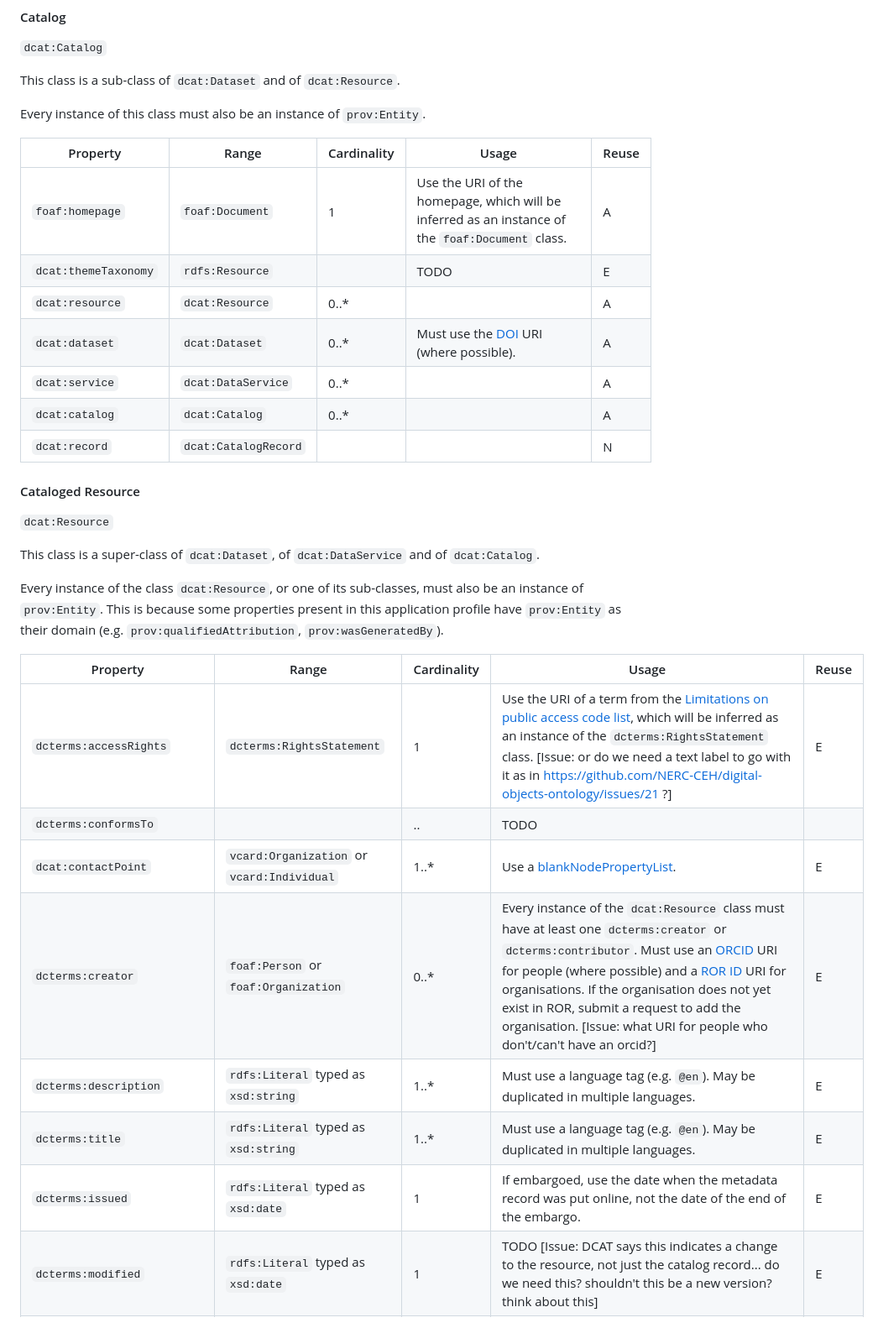
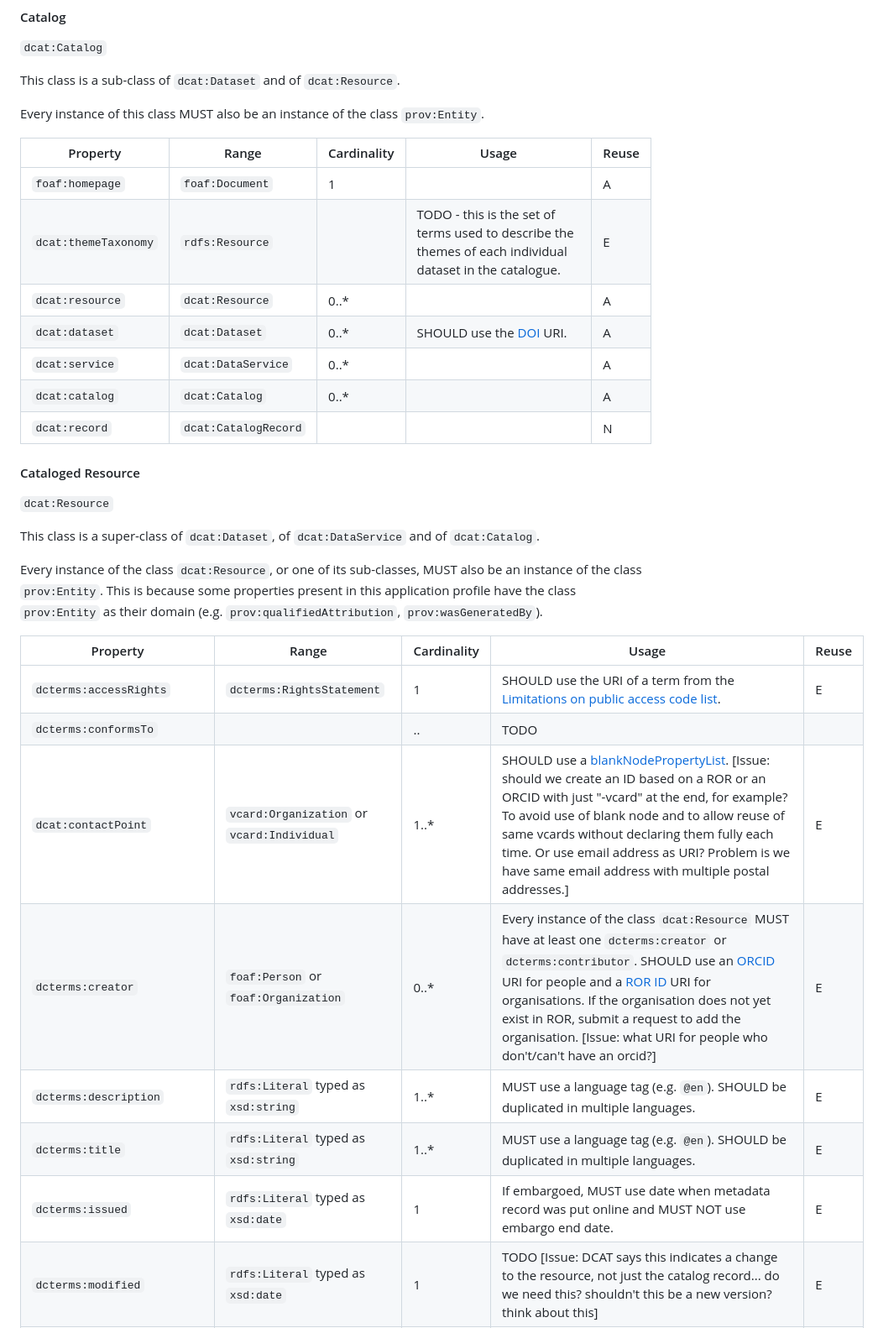
Before and after one commit to NERC-CEH/digital-objects-ontology, a Markdown page: CEH-DCAT-AP.md, the part around the change printed below. Shown: that part at 84% size. GitHub-like rendering.

```diff
--- a/CEH-DCAT-AP.md
+++ b/CEH-DCAT-AP.md
@@ -69,14 +71,14 @@ To understand relationship with DCAT 3
 
 This class is a sub-class of `dcat:Dataset` and of `dcat:Resource`.
 
-Every instance of this class must also be an instance of `prov:Entity`.
+Every instance of this class MUST also be an instance of the class `prov:Entity`.
 
 | Property | Range | Cardinality | Usage | Reuse |
 | --- | --- | --- | --- | --- |
-| `foaf:homepage` | `foaf:Document` | 1 | Use the URI of the homepage, which will be inferred as an instance of the `foaf:Document` class. | A |
-| `dcat:themeTaxonomy` | `rdfs:Resource` |  | TODO | E |
+| `foaf:homepage` | `foaf:Document` | 1 |  | A |
+| `dcat:themeTaxonomy` | `rdfs:Resource` |  | TODO - this is the set of terms used to describe the themes of each individual dataset in the catalogue. | E |
 | `dcat:resource` | `dcat:Resource` | 0..* |  | A |
-| `dcat:dataset` | `dcat:Dataset` | 0..* | Must use the [DOI](https://www.doi.org/) URI (where possible). | A |
+| `dcat:dataset` | `dcat:Dataset` | 0..* | SHOULD use the [DOI](https://www.doi.org/) URI. | A |
 | `dcat:service` | `dcat:DataService` | 0..* |  | A |
 | `dcat:catalog` | `dcat:Catalog` | 0..* |  | A |
 | `dcat:record` | `dcat:CatalogRecord` |  |  | N |
@@ -87,15 +89,15 @@ Every instance of this class must also be an instance of `prov:Entity`.
 
 This class is a super-class of `dcat:Dataset`, of `dcat:DataService` and of `dcat:Catalog`.
 
-Every instance of the class `dcat:Resource`, or one of its sub-classes, must also be an instance of `prov:Entity`. This is because some properties present in this application profile have `prov:Entity` as their domain (e.g. `prov:qualifiedAttribution`, `prov:wasGeneratedBy`).
+Every instance of the class `dcat:Resource`, or one of its sub-classes, MUST also be an instance of the class `prov:Entity`. This is because some properties present in this application profile have the class `prov:Entity` as their domain (e.g. `prov:qualifiedAttribution`, `prov:wasGeneratedBy`).
 
 | Property | Range | Cardinality | Usage | Reuse |
 | --- | --- | --- | --- | --- |
-| `dcterms:accessRights` | `dcterms:RightsStatement` | 1 | Use the URI of a term from the [Limitations on public access code list](https://inspire.ec.europa.eu/metadata-codelist/LimitationsOnPublicAccess), which will be inferred as an instance of the `dcterms:RightsStatement` class. [Issue: or do we need a text label to go with it as in https://github.com/NERC-CEH/digital-objects-ontology/issues/21 ?] | E |
+| `dcterms:accessRights` | `dcterms:RightsStatement` | 1 | SHOULD use the URI of a term from the [Limitations on public access code list](https://inspire.ec.europa.eu/metadata-codelist/LimitationsOnPublicAccess). | E |
 | `dcterms:conformsTo` |  | .. | TODO |  |
-| `dcat:contactPoint` | `vcard:Organization` or `vcard:Individual` | 1..* | Use a [blankNodePropertyList](https://www.w3.org/TR/rdf12-turtle/#unlabeled-bnodes). | E |
-| `dcterms:creator` | `foaf:Person` or `foaf:Organization` | 0..* | Every instance of the `dcat:Resource` class must have at least one `dcterms:creator` or `dcterms:contributor`. Must use an [ORCID](https://orcid.org/) URI for people (where possible) and a [ROR ID](https://ror.org/) URI for organisations. If the organisation does not yet exist in ROR, submit a request to add the organisation. [Issue: what URI for people who don't/can't have an orcid?] | E |
-| `dcterms:description` | `rdfs:Literal` typed as `xsd:string` | 1..* | Must use a language tag (e.g. `@en`). May be duplicated in multiple languages. | E |
-| `dcterms:title` | `rdfs:Literal` typed as `xsd:string` | 1..* | Must use a language tag (e.g. `@en`). May be duplicated in multiple languages. | E |
-| `dcterms:issued` | `rdfs:Literal` typed as `xsd:date` | 1 | If embargoed, use the date when the metadata record was put online, not the date of the end of the embargo. | E |
+| `dcat:contactPoint` | `vcard:Organization` or `vcard:Individual` | 1..* | SHOULD use a [blankNodePropertyList](https://www.w3.org/TR/rdf12-turtle/#unlabeled-bnodes). [Issue: should we create an ID based on a ROR or an ORCID with just "-vcard" at the end, for example? To avoid use of blank node and to allow reuse of same vcards without declaring them fully each time. Or use email address as URI? Problem is we have same email address with multiple postal addresses.] | E |
+| `dcterms:creator` | `foaf:Person` or `foaf:Organization` | 0..* | Every instance of the class `dcat:Resource` MUST have at least one `dcterms:creator` or `dcterms:contributor`. SHOULD use an [ORCID](https://orcid.org/) URI for people and a [ROR ID](https://ror.org/) URI for organisations. If the organisation does not yet exist in ROR, submit a request to add the organisation. [Issue: what URI for people who don't/can't have an orcid?] | E |
+| `dcterms:description` | `rdfs:Literal` typed as `xsd:string` | 1..* | MUST use a language tag (e.g. `@en`). SHOULD be duplicated in multiple languages. | E |
+| `dcterms:title` | `rdfs:Literal` typed as `xsd:string` | 1..* | MUST use a language tag (e.g. `@en`). SHOULD be duplicated in multiple languages. | E |
+| `dcterms:issued` | `rdfs:Literal` typed as `xsd:date` | 1 | If embargoed, MUST use date when metadata record was put online and MUST NOT use embargo end date. | E |
 | `dcterms:modified` | `rdfs:Literal` typed as `xsd:date` | 1 | TODO [Issue: DCAT says this indicates a change to the resource, not just the catalog record... do we need this? shouldn't this be a new version? think about this] | E |
```
Also changed, not shown: other parts of CEH-DCAT-AP.md (+82 -59 lines).
